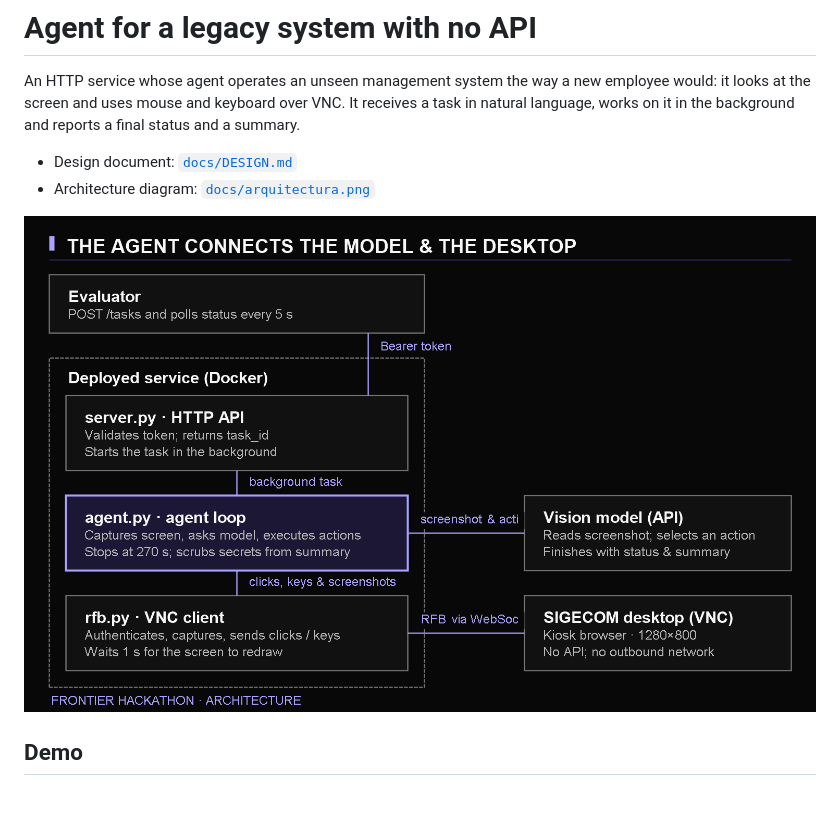
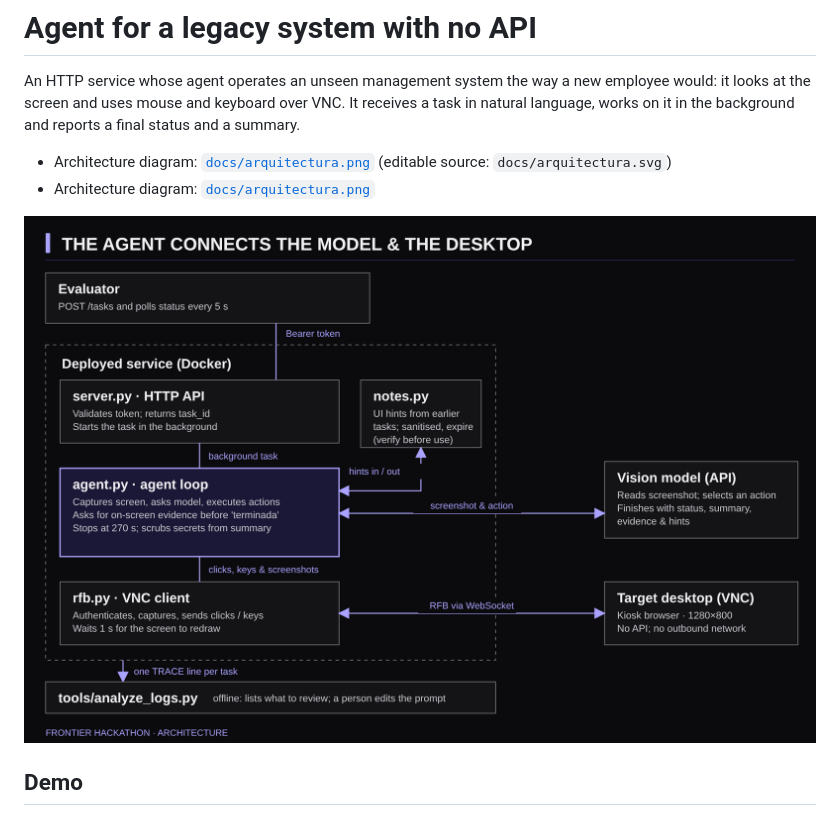
Before and after one commit to ramonsesma/Frontier-Hackaton, a Markdown page: README.md, the part around the change. Drawn GitHub-style; pictures changed too: docs/arquitectura.png.

```diff
--- a/README.md
+++ b/README.md
@@ -15,7 +15,7 @@ An HTTP service whose agent operates an unseen management system the way a new e
 it looks at the screen and uses mouse and keyboard over VNC. It receives a task in natural
 language, works on it in the background and reports a final status and a summary.
 
-- Design document: [`docs/DESIGN.md`](docs/DESIGN.md)
+- Architecture diagram: [`docs/arquitectura.png`](docs/arquitectura.png) (editable source: `docs/arquitectura.svg`)
 - Architecture diagram: [`docs/arquitectura.png`](docs/arquitectura.png)
 
 ![Architecture](docs/arquitectura.png)
```
Also changed, not shown: docs/DESIGN.md (+1 -1 lines), 1 other file.
